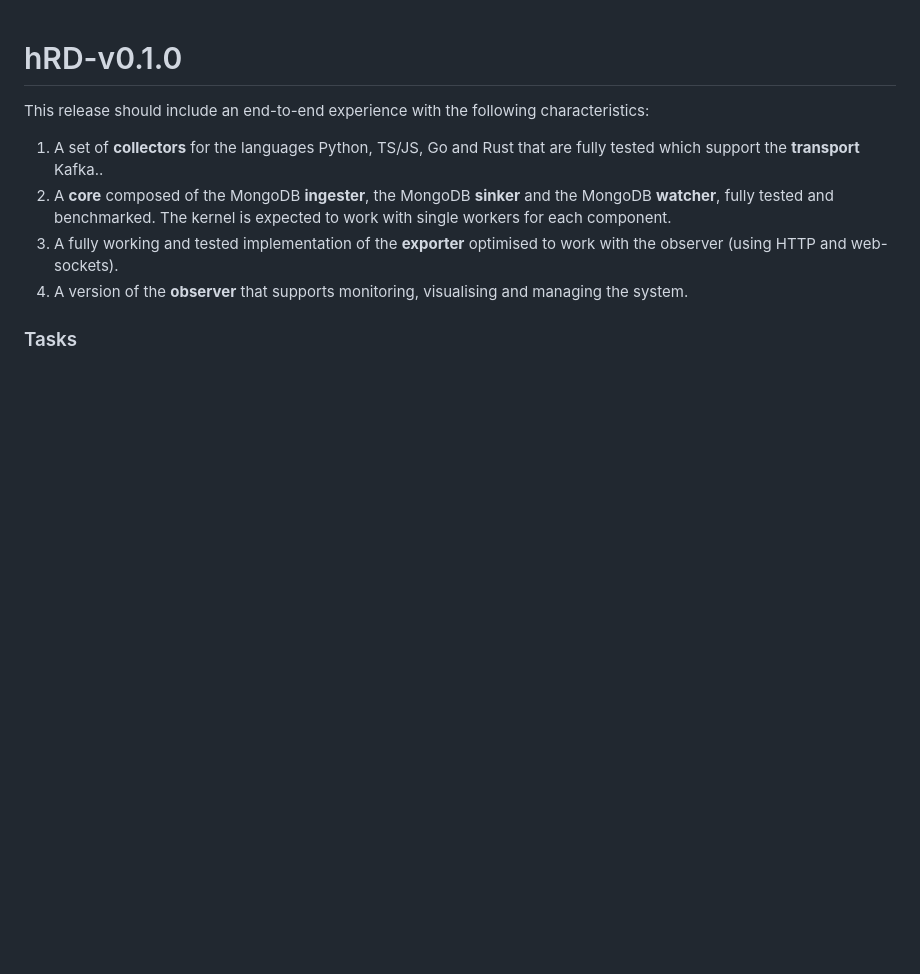
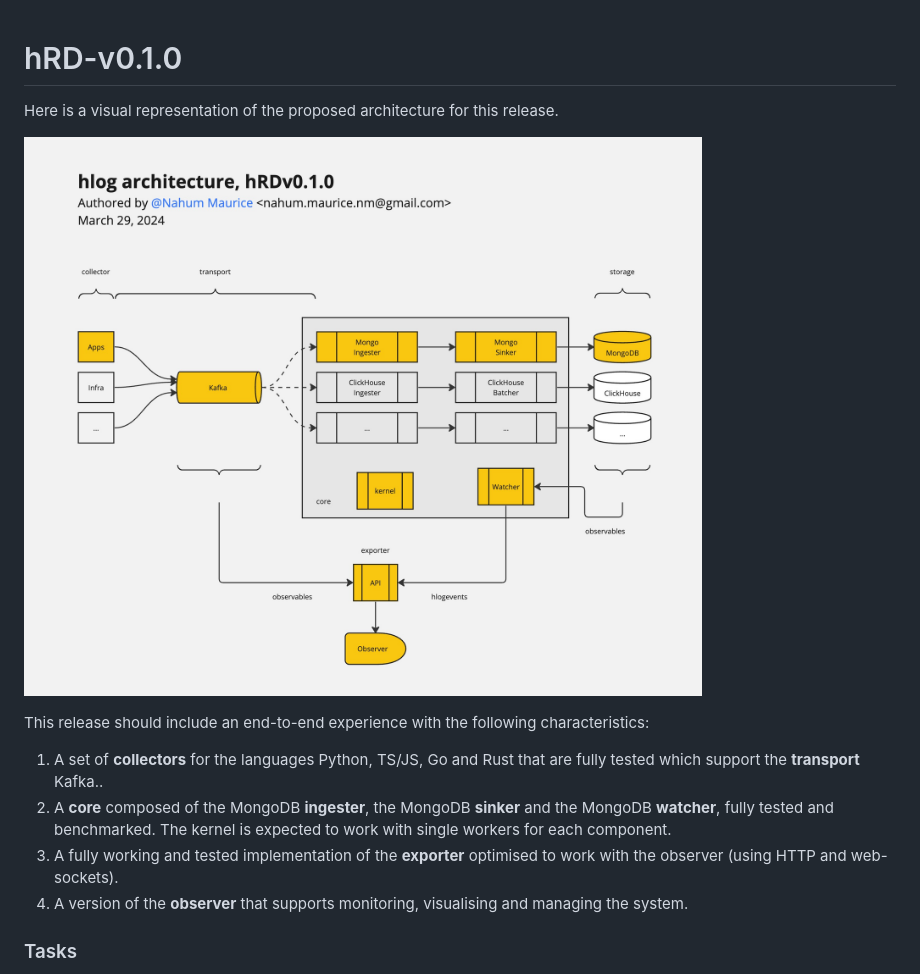
Before and after one commit to hyperbolicresearch/hlog, a Markdown page: docs/hrds/hRD-v0.1.0.md, the part around the change. Rendered like a GitHub page; pictures changed too: docs/hrds/assets/hRD-v0.1.0-architecture.jpg (added); blank space fills up the shorter version.

```diff
--- a/docs/hrds/hRD-v0.1.0.md
+++ b/docs/hrds/hRD-v0.1.0.md
@@ -1,4 +1,8 @@
 # hRD-v0.1.0
+
+Here is a visual representation of the proposed architecture for this release.
+
+![Architecture](/docs/hrds/assets/hRD-v0.1.0-architecture.jpg)
 
 This release should include an end-to-end experience with the following characteristics:
 
```
Also changed, not shown: README.md (+0 -2 lines).
